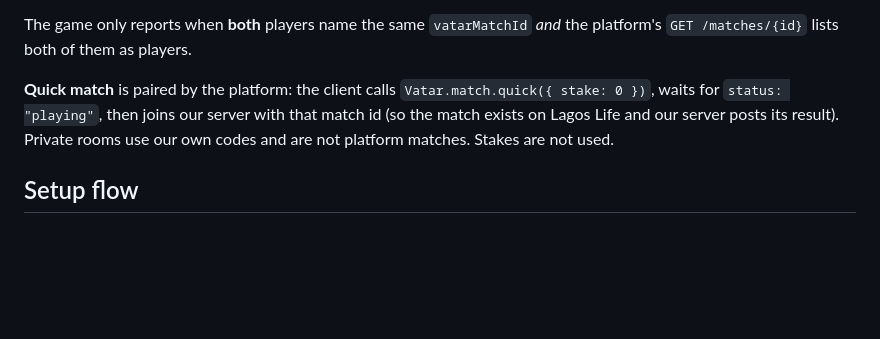
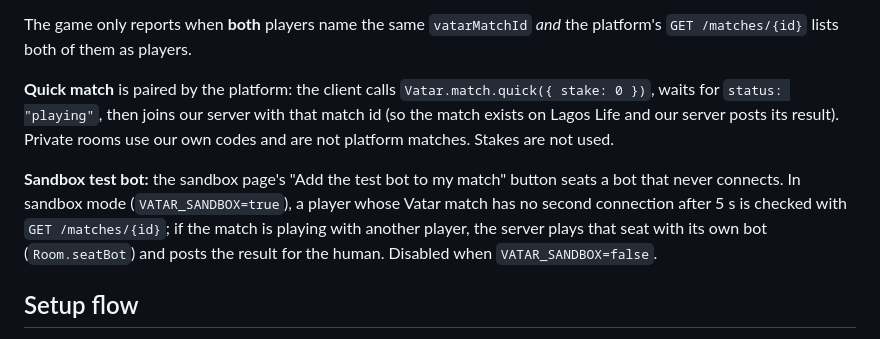
Before and after one commit to JFG-Games/foosball, a Markdown page: docs/VATAR-API.md, the part around the change. Drawn GitHub-style; blank space fills up the shorter version.

Commit message:
Document the sandbox test bot flow
Co-Authored-By: Claude Sonnet 5.5 <noreply@anthropic.com>

```diff
--- a/docs/VATAR-API.md
+++ b/docs/VATAR-API.md
@@ -71,6 +71,12 @@ waits for `status: "playing"`, then joins our server with that match id (so the
 Lagos Life and our server posts its result). Private rooms use our own codes and are not
 platform matches. Stakes are not used.
 
+**Sandbox test bot:** the sandbox page's "Add the test bot to my match" button seats a bot that
+never connects. In sandbox mode (`VATAR_SANDBOX=true`), a player whose Vatar match has no second
+connection after 5 s is checked with `GET /matches/{id}`; if the match is playing with another
+player, the server plays that seat with its own bot (`Room.seatBot`) and posts the result for the
+human. Disabled when `VATAR_SANDBOX=false`.
+
 ## Setup flow
 
 1. Sign in to the developer portal and create a **draft** game.
```
